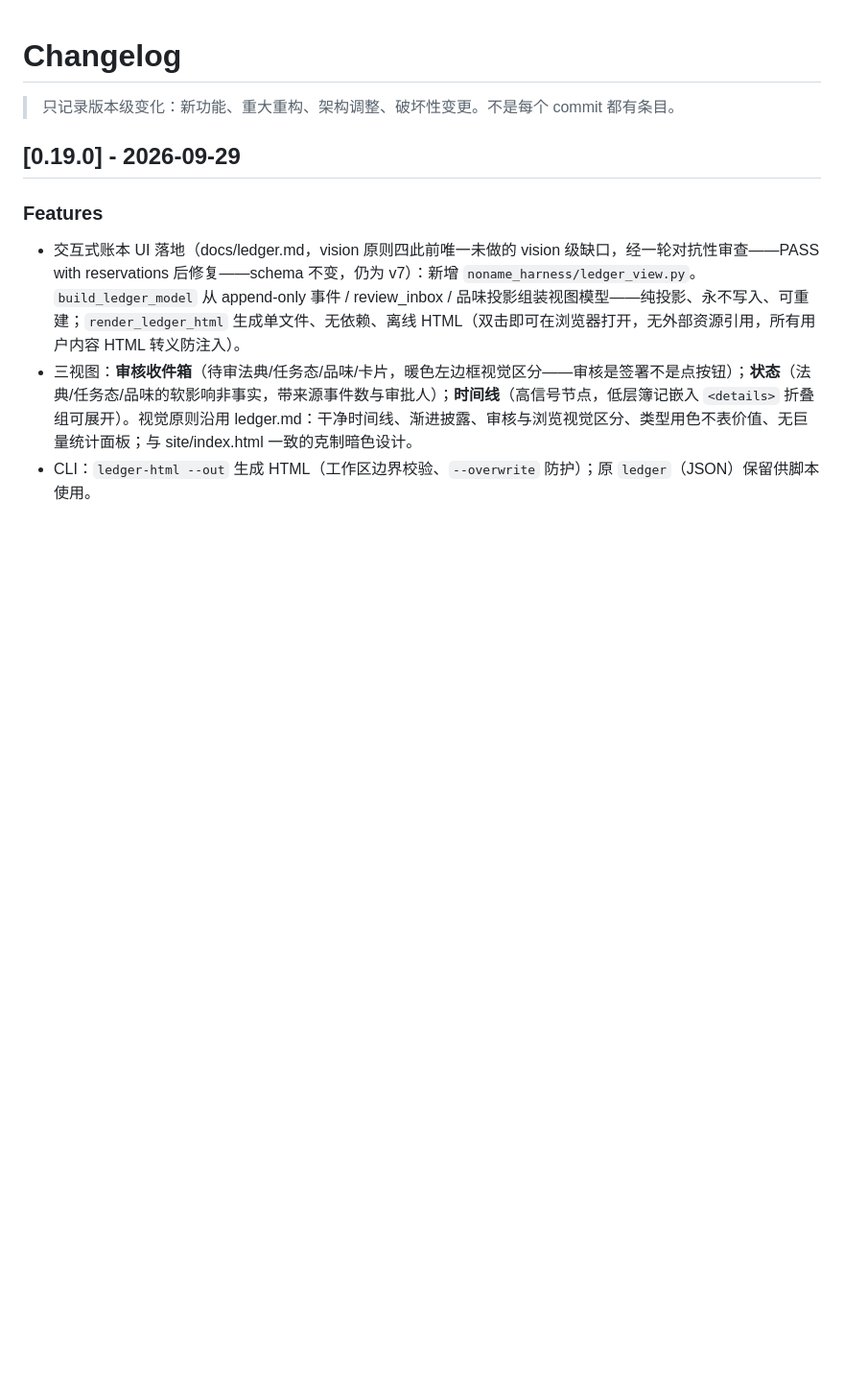
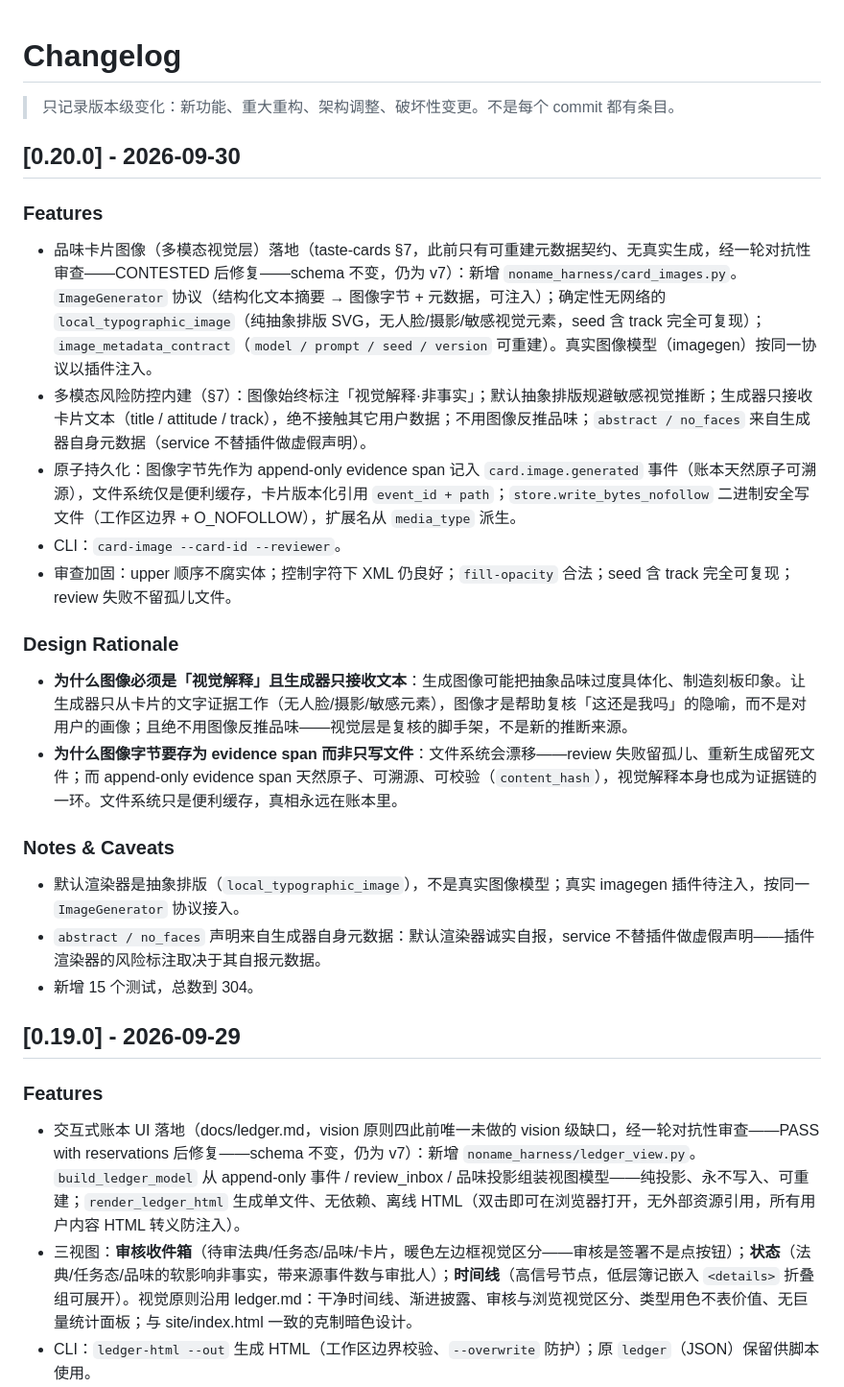
Before and after one commit to yuchenlogin/NoNameAgentHarness, a Markdown page: CHANGELOG.md, the part around the change. Shown at 96% size. Rendered like a GitHub page; blank space fills up the shorter version.

Commit message:
docs: CHANGELOG 0.20.0 与品味卡片图像落地状态

```diff
--- a/CHANGELOG.md
+++ b/CHANGELOG.md
@@ -1,6 +1,28 @@
 # Changelog
 
 > 只记录版本级变化：新功能、重大重构、架构调整、破坏性变更。不是每个 commit 都有条目。
+
+## [0.20.0] - 2026-09-30
+
+### Features
+
+- 品味卡片图像（多模态视觉层）落地（taste-cards §7，此前只有可重建元数据契约、无真实生成，经一轮对抗性审查——CONTESTED 后修复——schema 不变，仍为 v7）：新增 `noname_harness/card_images.py`。`ImageGenerator` 协议（结构化文本摘要 → 图像字节 + 元数据，可注入）；确定性无网络的 `local_typographic_image`（纯抽象排版 SVG，无人脸/摄影/敏感视觉元素，seed 含 track 完全可复现）；`image_metadata_contract`（`model / prompt / seed / version` 可重建）。真实图像模型（imagegen）按同一协议以插件注入。
+- 多模态风险防控内建（§7）：图像始终标注「视觉解释·非事实」；默认抽象排版规避敏感视觉推断；生成器只接收卡片文本（title / attitude / track），绝不接触其它用户数据；不用图像反推品味；`abstract / no_faces` 来自生成器自身元数据（service 不替插件做虚假声明）。
+- 原子持久化：图像字节先作为 append-only evidence span 记入 `card.image.generated` 事件（账本天然原子可溯源），文件系统仅是便利缓存，卡片版本化引用 `event_id + path`；`store.write_bytes_nofollow` 二进制安全写文件（工作区边界 + O_NOFOLLOW），扩展名从 `media_type` 派生。
+- CLI：`card-image --card-id --reviewer`。
+- 审查加固：upper 顺序不腐实体；控制字符下 XML 仍良好；`fill-opacity` 合法；seed 含 track 完全可复现；review 失败不留孤儿文件。
+
+### Design Rationale
+
+- **为什么图像必须是「视觉解释」且生成器只接收文本**：生成图像可能把抽象品味过度具体化、制造刻板印象。让生成器只从卡片的文字证据工作（无人脸/摄影/敏感元素），图像才是帮助复核「这还是我吗」的隐喻，而不是对用户的画像；且绝不用图像反推品味——视觉层是复核的脚手架，不是新的推断来源。
+- **为什么图像字节要存为 evidence span 而非只写文件**：文件系统会漂移——review 失败留孤儿、重新生成留死文件；而 append-only evidence span 天然原子、可溯源、可校验（`content_hash`），视觉解释本身也成为证据链的一环。文件系统只是便利缓存，真相永远在账本里。
+
+### Notes & Caveats
+
+- 默认渲染器是抽象排版（`local_typographic_image`），不是真实图像模型；真实 imagegen 插件待注入，按同一 `ImageGenerator` 协议接入。
+- `abstract / no_faces` 声明来自生成器自身元数据：默认渲染器诚实自报，service 不替插件做虚假声明——插件渲染器的风险标注取决于其自报元数据。
+- 新增 15 个测试，总数到 304。
+
 
 ## [0.19.0] - 2026-09-29
 
```
Also changed, not shown: README.md (+2 -2 lines), docs/taste-cards.md (+1 -1 lines).
